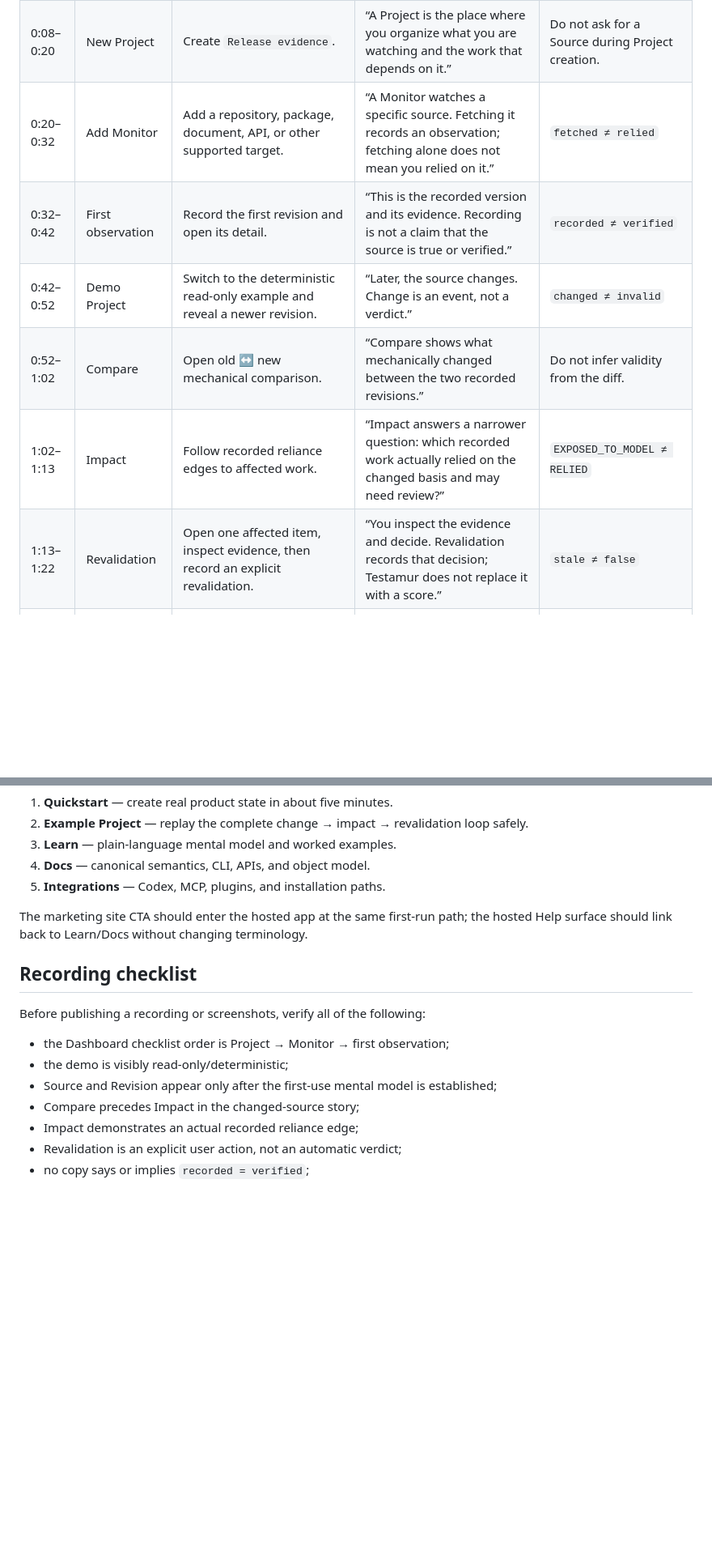
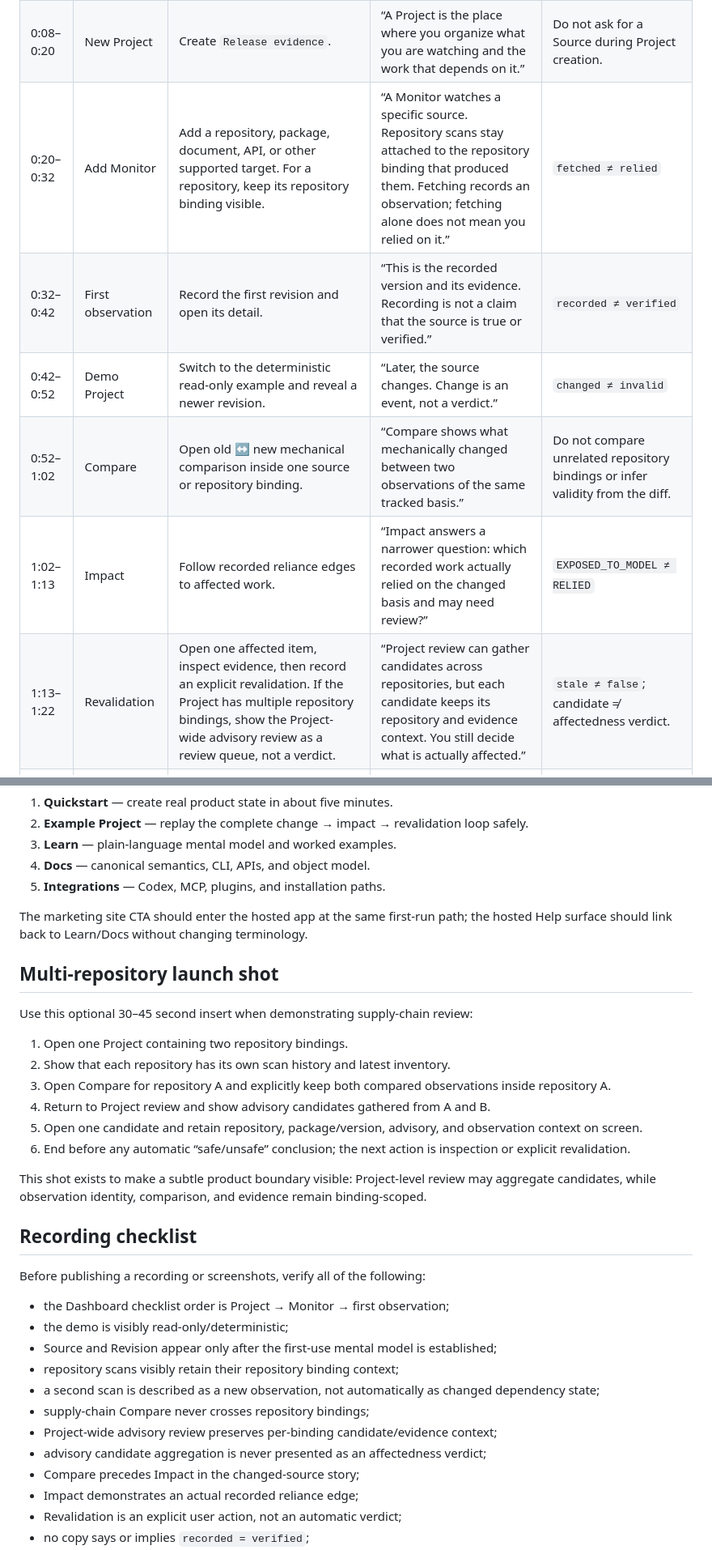
Before and after one commit to Constanteer/testamur, a Markdown page: docs/TESTAMUR_LAUNCH_WALKTHROUGH.md, 2 parts joined by grey strips. Shown at 81% size. GitHub-like rendering; blank space fills up the shorter version.

Commit message:
docs: align launch walkthrough with repository bindings

```diff
--- a/docs/TESTAMUR_LAUNCH_WALKTHROUGH.md
+++ b/docs/TESTAMUR_LAUNCH_WALKTHROUGH.md
@@ -10,12 +10,12 @@ This walkthrough is deliberately product-first. It demonstrates the same first-u
 | --- | --- | --- | --- | --- |
 | 0:00–0:08 | Dashboard | Open a new workspace. Show the three-step first-run checklist. | “Testamur records the exact basis behind work, then tells you when that basis changes and what may need review.” | `recorded ≠ verified` |
 | 0:08–0:20 | New Project | Create `Release evidence`. | “A Project is the place where you organize what you are watching and the work that depends on it.” | Do not ask for a Source during Project creation. |
-| 0:20–0:32 | Add Monitor | Add a repository, package, document, API, or other supported target. | “A Monitor watches a specific source. Fetching it records an observation; fetching alone does not mean you relied on it.” | `fetched ≠ relied` |
+| 0:20–0:32 | Add Monitor | Add a repository, package, document, API, or other supported target. For a repository, keep its repository binding visible. | “A Monitor watches a specific source. Repository scans stay attached to the repository binding that produced them. Fetching records an observation; fetching alone does not mean you relied on it.” | `fetched ≠ relied` |
 | 0:32–0:42 | First observation | Record the first revision and open its detail. | “This is the recorded version and its evidence. Recording is not a claim that the source is true or verified.” | `recorded ≠ verified` |
 | 0:42–0:52 | Demo Project | Switch to the deterministic read-only example and reveal a newer revision. | “Later, the source changes. Change is an event, not a verdict.” | `changed ≠ invalid` |
-| 0:52–1:02 | Compare | Open old ↔ new mechanical comparison. | “Compare shows what mechanically changed between the two recorded revisions.” | Do not infer validity from the diff. |
+| 0:52–1:02 | Compare | Open old ↔ new mechanical comparison inside one source or repository binding. | “Compare shows what mechanically changed between two observations of the same tracked basis.” | Do not compare unrelated repository bindings or infer validity from the diff. |
 | 1:02–1:13 | Impact | Follow recorded reliance edges to affected work. | “Impact answers a narrower question: which recorded work actually relied on the changed basis and may need review?” | `EXPOSED_TO_MODEL ≠ RELIED` |
-| 1:13–1:22 | Revalidation | Open one affected item, inspect evidence, then record an explicit revalidation. | “You inspect the evidence and decide. Revalidation records that decision; Testamur does not replace it with a score.” | `stale ≠ false` |
+| 1:13–1:22 | Revalidation | Open one affected item, inspect evidence, then record an explicit revalidation. If the Project has multiple repository bindings, show the Project-wide advisory review as a review queue, not a verdict. | “Project review can gather candidates across repositories, but each candidate keeps its repository and evidence context. You still decide what is actually affected.” | `stale ≠ false`; candidate ≠ affectedness verdict. |
 | 1:22–1:30 | Help / integrations | Open Help, then show Quickstart, Learn, Docs, Codex/MCP/plugin install entry points. | “Start with the five-minute quickstart, explore the example, or connect Testamur to the tools where work already happens.” | Canonical semantics remain inspectable from Docs. |
 
 ## Five-minute live walkthrough
@@ -83,6 +94,19 @@ End in Help rather than a dead-end marketing CTA. Show these routes in order:
 
 The marketing site CTA should enter the hosted app at the same first-run path; the hosted Help surface should link back to Learn/Docs without changing terminology.
 
+## Multi-repository launch shot
+
+Use this optional 30–45 second insert when demonstrating supply-chain review:
+
+1. Open one Project containing two repository bindings.
+2. Show that each repository has its own scan history and latest inventory.
+3. Open Compare for repository A and explicitly keep both compared observations inside repository A.
+4. Return to Project review and show advisory candidates gathered from A and B.
+5. Open one candidate and retain repository, package/version, advisory, and observation context on screen.
+6. End before any automatic “safe/unsafe” conclusion; the next action is inspection or explicit revalidation.
+
+This shot exists to make a subtle product boundary visible: Project-level review may aggregate candidates, while observation identity, comparison, and evidence remain binding-scoped.
+
 ## Recording checklist
 
 Before publishing a recording or screenshots, verify all of the following:
@@ -90,6 +114,11 @@ Before publishing a recording or screenshots, verify all of the following:
 - the Dashboard checklist order is Project → Monitor → first observation;
 - the demo is visibly read-only/deterministic;
 - Source and Revision appear only after the first-use mental model is established;
+- repository scans visibly retain their repository binding context;
+- a second scan is described as a new observation, not automatically as changed dependency state;
+- supply-chain Compare never crosses repository bindings;
+- Project-wide advisory review preserves per-binding candidate/evidence context;
+- advisory candidate aggregation is never presented as an affectedness verdict;
 - Compare precedes Impact in the changed-source story;
 - Impact demonstrates an actual recorded reliance edge;
 - Revalidation is an explicit user action, not an automatic verdict;
```
Also changed, not shown: other parts of docs/TESTAMUR_LAUNCH_WALKTHROUGH.md (+11 -0 lines).
